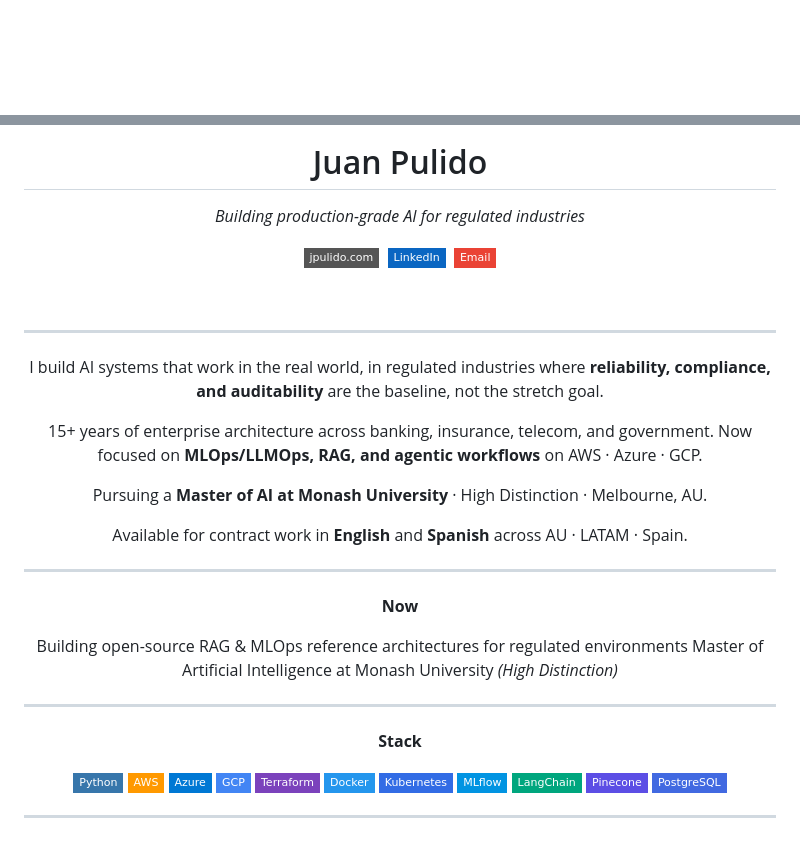
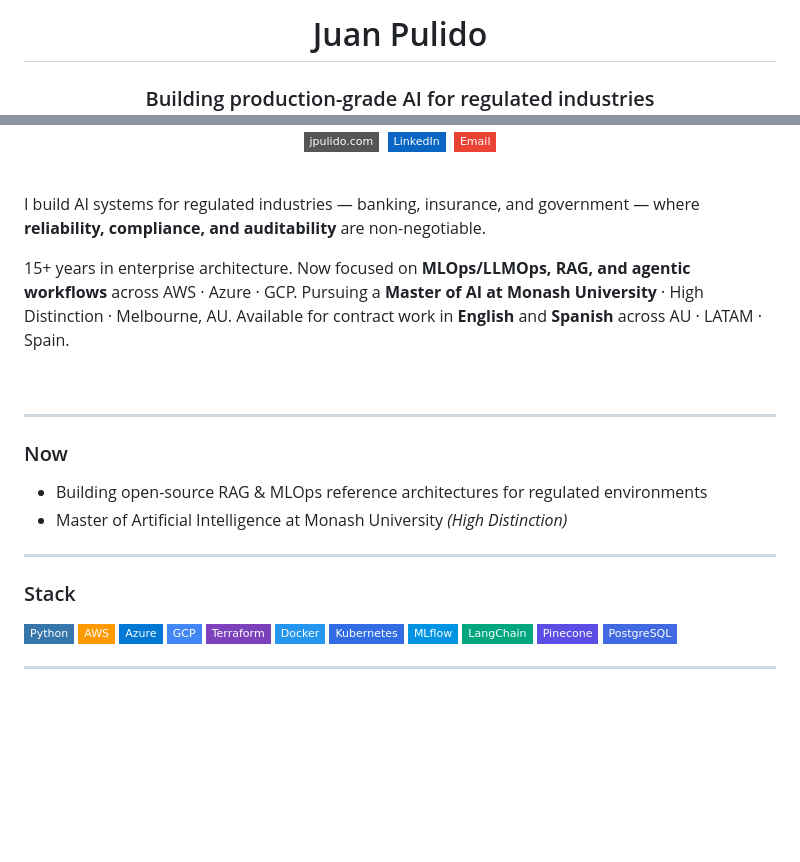
Before and after one commit to neojpulido/neojpulido, a Markdown page: README.md, 2 parts joined by grey strips. GitHub-like rendering; badges without logos; blank space fills up the shorter version.

```diff
--- a/README.md
+++ b/README.md
@@ -1,3 +1,7 @@
 <div align="center">
 
+# Juan Pulido
+
+### Building production-grade AI for regulated industries
+
 <picture>
@@ -7,36 +11,33 @@
 </picture>
 
 <br/>
-
-# Juan Pulido
-*Building production-grade AI for regulated industries*
 
 [![Website](https://img.shields.io/badge/jpulido.com-555?style=flat-square&logo=safari&logoColor=white)](https://jpulido.com)&nbsp;
 [![LinkedIn](https://img.shields.io/badge/LinkedIn-0A66C2?style=flat-square&logo=linkedin&logoColor=white)](https://linkedin.com/in/neojpulido)&nbsp;
 [![Email](https://img.shields.io/badge/Email-EA4335?style=flat-square&logo=gmail&logoColor=white)](mailto:contact@jpulido.com)
 
+</div>
+
+<br/>
+
+I build AI systems for regulated industries — banking, insurance, and government — where **reliability, compliance, and auditability** are non-negotiable.
+
+15+ years in enterprise architecture. Now focused on **MLOps/LLMOps, RAG, and agentic workflows** across AWS · Azure · GCP.
+Pursuing a **Master of AI at Monash University** · High Distinction · Melbourne, AU.
+Available for contract work in **English** and **Spanish** across AU · LATAM · Spain.
+
 <br/>
 
 ---
 
-I build AI systems that work in the real world, in regulated industries where **reliability, compliance, and auditability** are the baseline, not the stretch goal.
+### Now
 
-15+ years of enterprise architecture across banking, insurance, telecom, and government. Now focused on **MLOps/LLMOps, RAG, and agentic workflows** on AWS · Azure · GCP.
-
-Pursuing a **Master of AI at Monash University** · High Distinction · Melbourne, AU.
-
-Available for contract work in **English** and **Spanish** across AU · LATAM · Spain.
+- Building open-source RAG & MLOps reference architectures for regulated environments
+- Master of Artificial Intelligence at Monash University *(High Distinction)*
 
 ---
 
-**Now**
-
-Building open-source RAG & MLOps reference architectures for regulated environments
-Master of Artificial Intelligence at Monash University *(High Distinction)*
-
----
-
-**Stack**
+### Stack
 
 ![Python](https://img.shields.io/badge/Python-3776AB?style=flat-square&logo=python&logoColor=white)
 ![AWS](https://img.shields.io/badge/AWS-FF9900?style=flat-square&logo=amazonwebservices&logoColor=white)
```
Also changed, not shown: other parts of README.md (+5 -3 lines).
